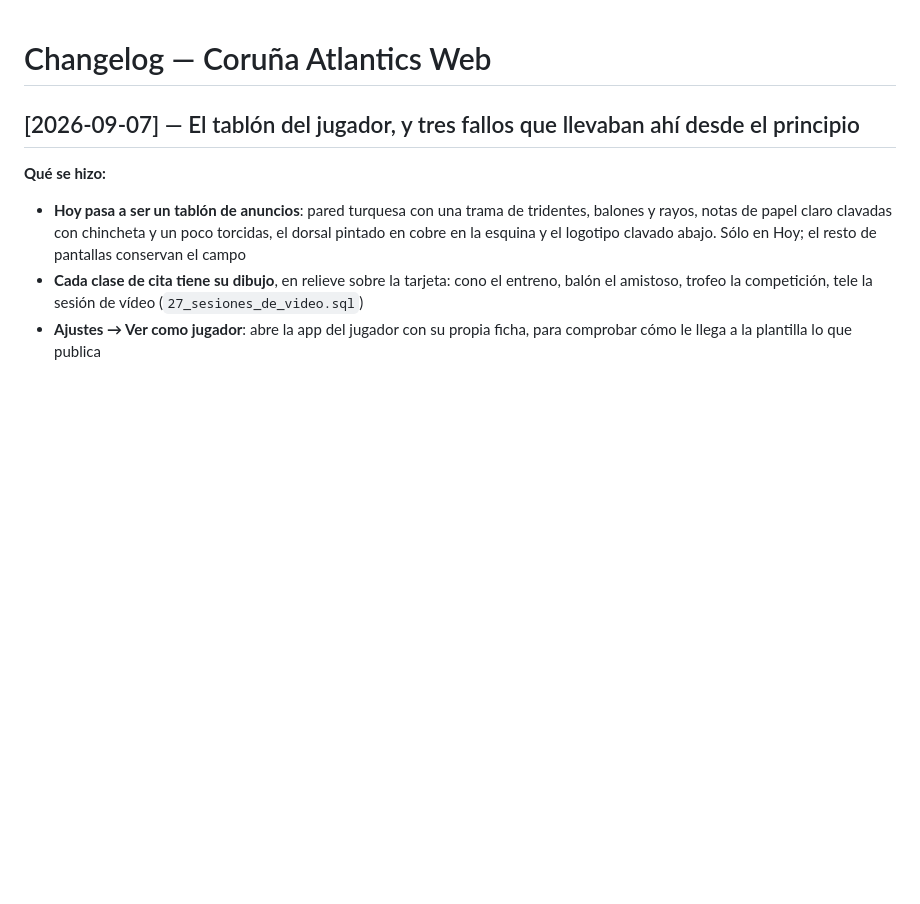
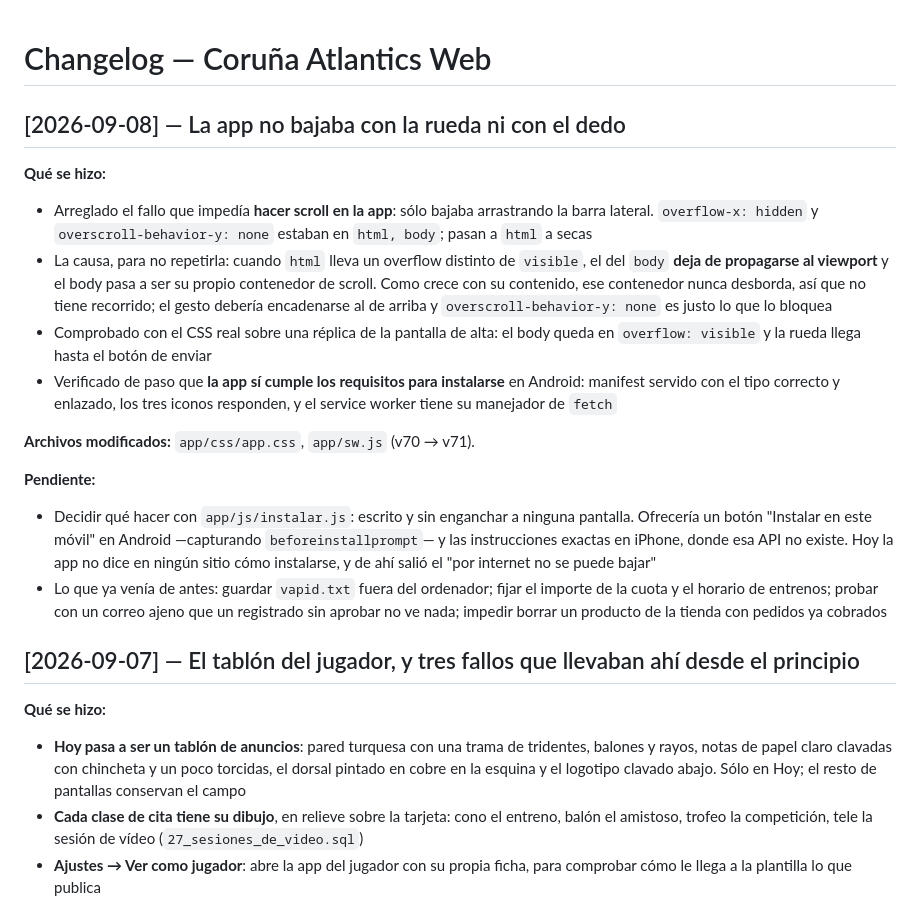
Before and after one commit to luismi1702/corunaatlantics, a Markdown page: CHANGELOG.md, the part around the change. Rendered like a GitHub page; blank space fills up the shorter version.

```diff
--- a/CHANGELOG.md
+++ b/CHANGELOG.md
@@ -1,4 +1,18 @@
 # Changelog — Coruña Atlantics Web
+
+## [2026-09-08] — La app no bajaba con la rueda ni con el dedo
+
+**Qué se hizo:**
+- Arreglado el fallo que impedía **hacer scroll en la app**: sólo bajaba arrastrando la barra lateral. `overflow-x: hidden` y `overscroll-behavior-y: none` estaban en `html, body`; pasan a `html` a secas
+- La causa, para no repetirla: cuando `html` lleva un overflow distinto de `visible`, el del `body` **deja de propagarse al viewport** y el body pasa a ser su propio contenedor de scroll. Como crece con su contenido, ese contenedor nunca desborda, así que no tiene recorrido; el gesto debería encadenarse al de arriba y `overscroll-behavior-y: none` es justo lo que lo bloquea
+- Comprobado con el CSS real sobre una réplica de la pantalla de alta: el body queda en `overflow: visible` y la rueda llega hasta el botón de enviar
+- Verificado de paso que **la app sí cumple los requisitos para instalarse** en Android: manifest servido con el tipo correcto y enlazado, los tres iconos responden, y el service worker tiene su manejador de `fetch`
+
+**Archivos modificados:** `app/css/app.css`, `app/sw.js` (v70 → v71).
+
+**Pendiente:**
+- Decidir qué hacer con `app/js/instalar.js`: escrito y sin enganchar a ninguna pantalla. Ofrecería un botón "Instalar en este móvil" en Android —capturando `beforeinstallprompt`— y las instrucciones exactas en iPhone, donde esa API no existe. Hoy la app no dice en ningún sitio cómo instalarse, y de ahí salió el "por internet no se puede bajar"
+- Lo que ya venía de antes: guardar `vapid.txt` fuera del ordenador; fijar el importe de la cuota y el horario de entrenos; probar con un correo ajeno que un registrado sin aprobar no ve nada; impedir borrar un producto de la tienda con pedidos ya cobrados
 
 ## [2026-09-07] — El tablón del jugador, y tres fallos que llevaban ahí desde el principio
 
```
Also changed, not shown: docs/decisiones.md (+24 -0 lines).
